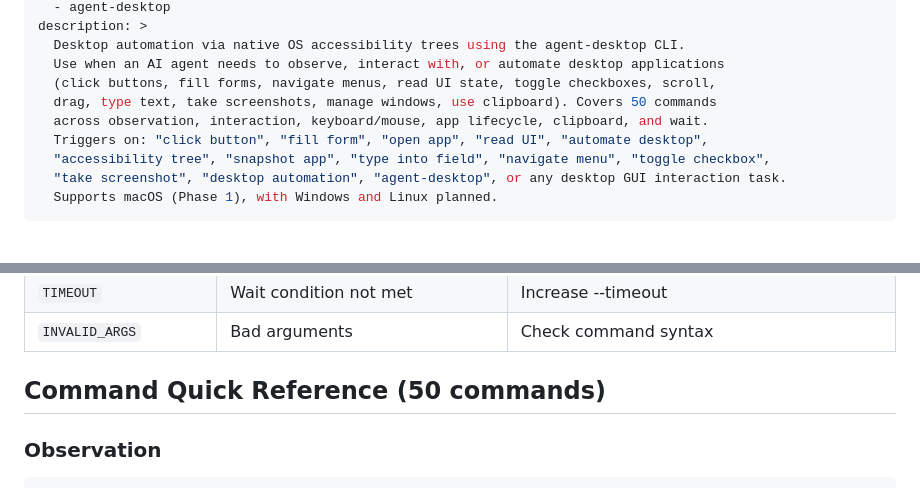
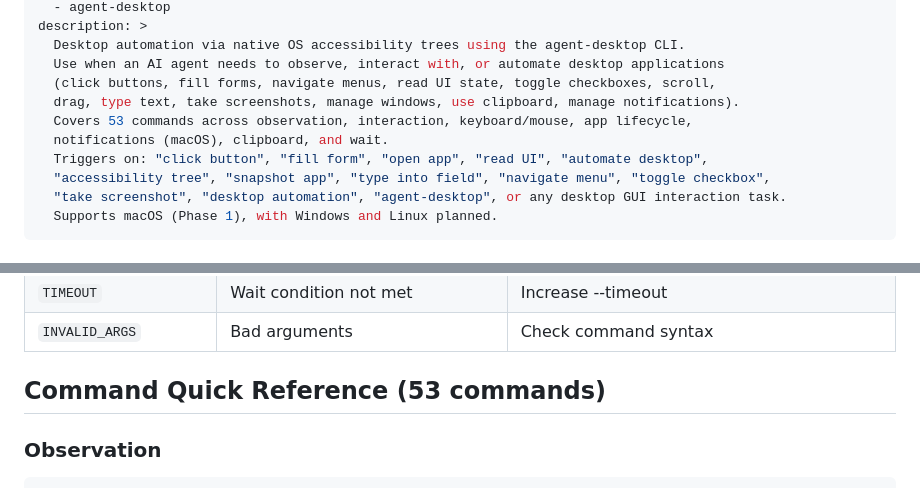
Before and after one commit to lahfir/agent-desktop, a Markdown page: skills/agent-desktop/SKILL.md, 2 parts joined by grey strips. Rendered like a GitHub page.

````diff
--- a/skills/agent-desktop/SKILL.md
+++ b/skills/agent-desktop/SKILL.md
@@ -8,8 +8,9 @@ description: >
   Desktop automation via native OS accessibility trees using the agent-desktop CLI.
   Use when an AI agent needs to observe, interact with, or automate desktop applications
   (click buttons, fill forms, navigate menus, read UI state, toggle checkboxes, scroll,
-  drag, type text, take screenshots, manage windows, use clipboard). Covers 50 commands
-  across observation, interaction, keyboard/mouse, app lifecycle, clipboard, and wait.
+  drag, type text, take screenshots, manage windows, use clipboard, manage notifications).
+  Covers 53 commands across observation, interaction, keyboard/mouse, app lifecycle,
+  notifications (macOS), clipboard, and wait.
   Triggers on: "click button", "fill form", "open app", "read UI", "automate desktop",
   "accessibility tree", "snapshot app", "type into field", "navigate menu", "toggle checkbox",
   "take screenshot", "desktop automation", "agent-desktop", or any desktop GUI interaction task.
@@ -109,7 +110,7 @@ Exit codes: `0` success, `1` structured error, `2` argument error.
 | `TIMEOUT` | Wait condition not met | Increase --timeout |
 | `INVALID_ARGS` | Bad arguments | Check command syntax |
 
-## Command Quick Reference (50 commands)
+## Command Quick Reference (53 commands)
 
 ### Observation
 ```
````
Also changed, not shown: CLAUDE.md (+6 -3 lines), README.md (+14 -1 lines).
